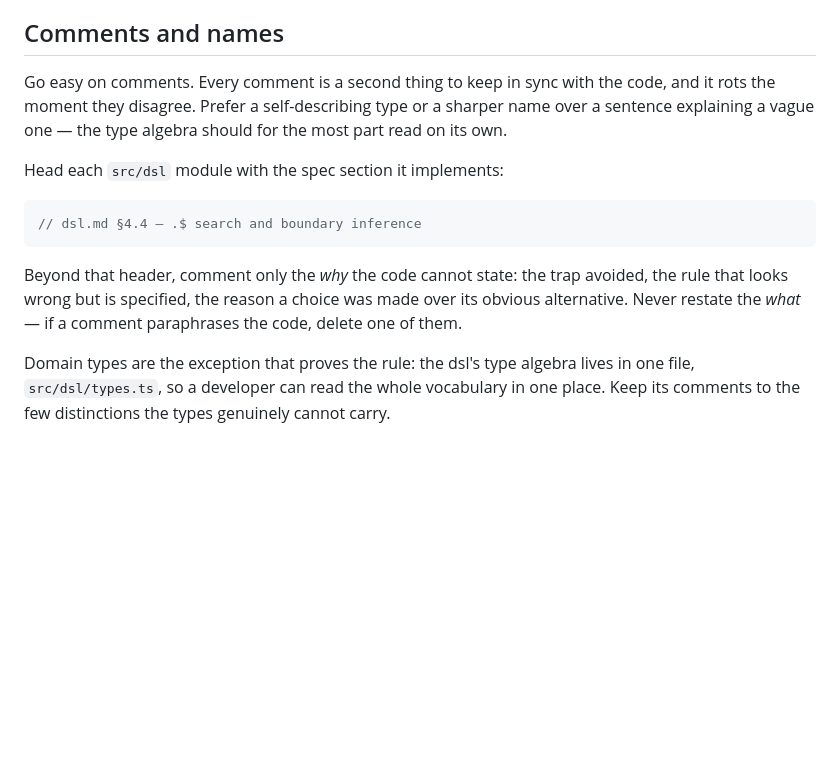
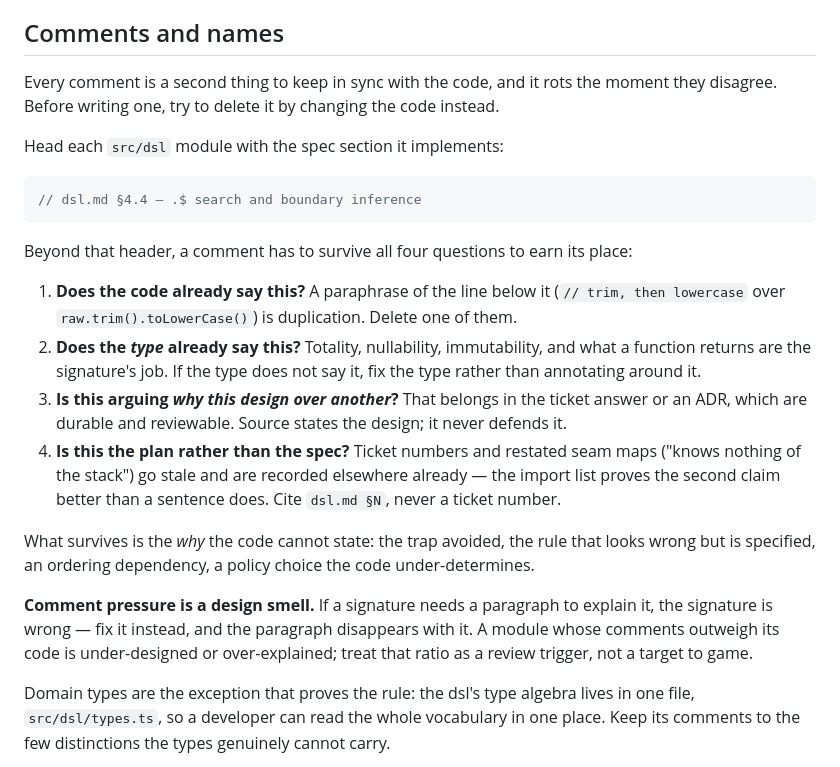
Before and after one commit to sencenan/thither, a Markdown page: docs/code-standards.md, the part around one of its changes. GitHub-like rendering; blank space fills up the shorter version.

````diff
--- a/docs/code-standards.md
+++ b/docs/code-standards.md
@@ -58,7 +72,7 @@ The worked programs of `dsl.md` §7 are golden end-to-end cases and must produce
 
 ## Comments and names
 
-Go easy on comments. Every comment is a second thing to keep in sync with the code, and it rots the moment they disagree. Prefer a self-describing type or a sharper name over a sentence explaining a vague one — the type algebra should for the most part read on its own.
+Every comment is a second thing to keep in sync with the code, and it rots the moment they disagree. Before writing one, try to delete it by changing the code instead.
 
 Head each `src/dsl` module with the spec section it implements:
 
@@ -66,7 +80,16 @@ Head each `src/dsl` module with the spec section it implements:
 // dsl.md §4.4 — .$ search and boundary inference
 ```
 
-Beyond that header, comment only the *why* the code cannot state: the trap avoided, the rule that looks wrong but is specified, the reason a choice was made over its obvious alternative. Never restate the *what* — if a comment paraphrases the code, delete one of them.
+Beyond that header, a comment has to survive all four questions to earn its place:
+
+1. **Does the code already say this?** A paraphrase of the line below it (`// trim, then lowercase` over `raw.trim().toLowerCase()`) is duplication. Delete one of them.
+2. **Does the *type* already say this?** Totality, nullability, immutability, and what a function returns are the signature's job. If the type does not say it, fix the type rather than annotating around it.
+3. **Is this arguing *why this design over another*?** That belongs in the ticket answer or an ADR, which are durable and reviewable. Source states the design; it never defends it.
+4. **Is this the plan rather than the spec?** Ticket numbers and restated seam maps ("knows nothing of the stack") go stale and are recorded elsewhere already — the import list proves the second claim better than a sentence does. Cite `dsl.md §N`, never a ticket number.
+
+What survives is the *why* the code cannot state: the trap avoided, the rule that looks wrong but is specified, an ordering dependency, a policy choice the code under-determines.
+
+**Comment pressure is a design smell.** If a signature needs a paragraph to explain it, the signature is wrong — fix it instead, and the paragraph disappears with it. A module whose comments outweigh its code is under-designed or over-explained; treat that ratio as a review trigger, not a target to game.
 
 Domain types are the exception that proves the rule: the dsl's type algebra lives in one file, `src/dsl/types.ts`, so a developer can read the whole vocabulary in one place. Keep its comments to the few distinctions the types genuinely cannot carry.
 
````
Also changed, not shown: other parts of docs/code-standards.md (+15 -1 lines).
